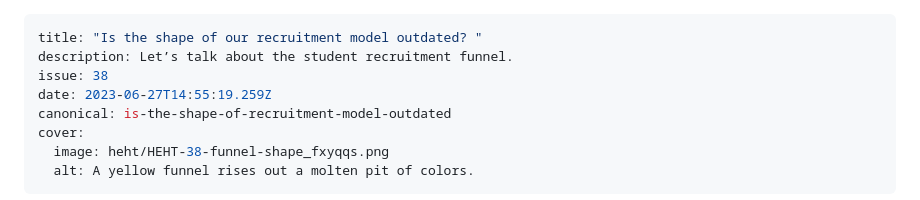
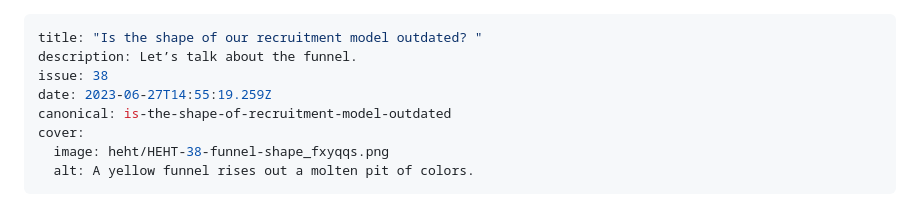
Before and after one commit to braverymedia/braveryweb, a Markdown page: newsletter/is-the-shape-of-our-recruitment-model-outdated.md, the part around the change. GitHub-like rendering.

Commit message:
Update Newsletter “is-the-shape-of-our-recruitment-model-outdated”

```diff
--- a/newsletter/is-the-shape-of-our-recruitment-model-outdated.md
+++ b/newsletter/is-the-shape-of-our-recruitment-model-outdated.md
@@ -1,6 +1,6 @@
 ---
 title: "Is the shape of our recruitment model outdated? "
-description: Let’s talk about the student recruitment funnel.
+description: Let’s talk about the funnel.
 issue: 38
 date: 2023-06-27T14:55:19.259Z
 canonical: is-the-shape-of-recruitment-model-outdated
```
